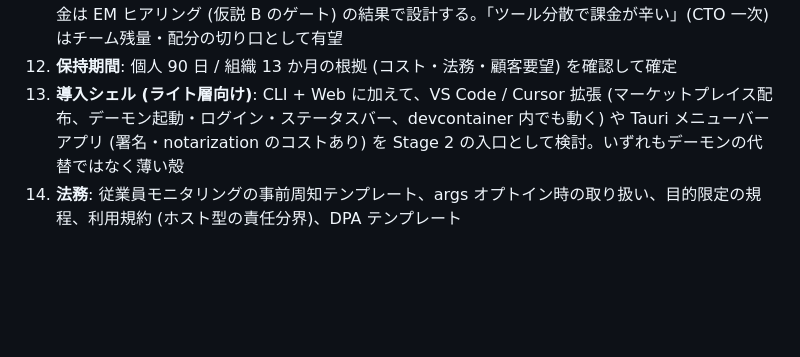
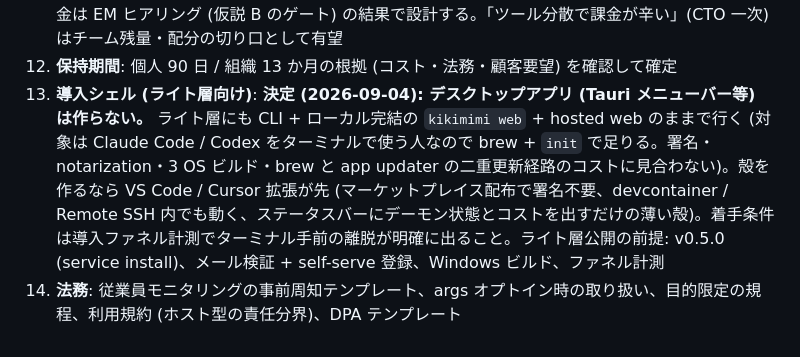
Before and after one commit to isamisushi/kikimimi, a Markdown page: docs/design/architecture.md, the part around the change. GitHub-like rendering; blank space fills up the shorter version.

Commit message:
docs(architecture): §15-15 decision — no desktop app; light tier stays on CLI + local web + hosted web, a VS Code/Cursor extension is the shell to build first if funnel data shows a terminal drop-off
Co-Authored-By: Claude Fable 5.1 <noreply@anthropic.com>
Claude-Session: https://claude.ai/code/session_01Fchi2825Tw6Y9t4cQBMyt6

```diff
--- a/docs/design/architecture.md
+++ b/docs/design/architecture.md
@@ -374,5 +374,5 @@ FSL-1.1-Apache-2.0 (個人・社内利用は商用含め自由、競合プロダ
 10. **BYO sink の需要**: 実際に自社 S3 / DB へ書きたい組織がどれだけいるか。エクスポートだけで足りるか
 13. **支払い意欲**: X 一次では購買宣言ゼロ、既定行動は自作/OSS。個人は無料 + OSS で獲得し、組織課金は EM ヒアリング (仮説 B のゲート) の結果で設計する。「ツール分散で課金が辛い」(CTO 一次) はチーム残量・配分の切り口として有望
 14. **保持期間**: 個人 90 日 / 組織 13 か月の根拠 (コスト・法務・顧客要望) を確認して確定
-15. **導入シェル (ライト層向け)**: CLI + Web に加えて、VS Code / Cursor 拡張 (マーケットプレイス配布、デーモン起動・ログイン・ステータスバー、devcontainer 内でも動く) や Tauri メニューバーアプリ (署名・notarization のコストあり) を Stage 2 の入口として検討。いずれもデーモンの代替ではなく薄い殻
+15. **導入シェル (ライト層向け)**: **決定 (2026-09-04): デスクトップアプリ (Tauri メニューバー等) は作らない。** ライト層にも CLI + ローカル完結の `kikimimi web` + hosted web のままで行く (対象は Claude Code / Codex をターミナルで使う人なので brew + `init` で足りる。署名・notarization・3 OS ビルド・brew と app updater の二重更新経路のコストに見合わない)。殻を作るなら VS Code / Cursor 拡張が先 (マーケットプレイス配布で署名不要、devcontainer / Remote SSH 内でも動く、ステータスバーにデーモン状態とコストを出すだけの薄い殻)。着手条件は導入ファネル計測でターミナル手前の離脱が明確に出ること。ライト層公開の前提: v0.5.0 (service install)、メール検証 + self-serve 登録、Windows ビルド、ファネル計測
 16. **法務**: 従業員モニタリングの事前周知テンプレート、args オプトイン時の取り扱い、目的限定の規程、利用規約 (ホスト型の責任分界)、DPA テンプレート
```
